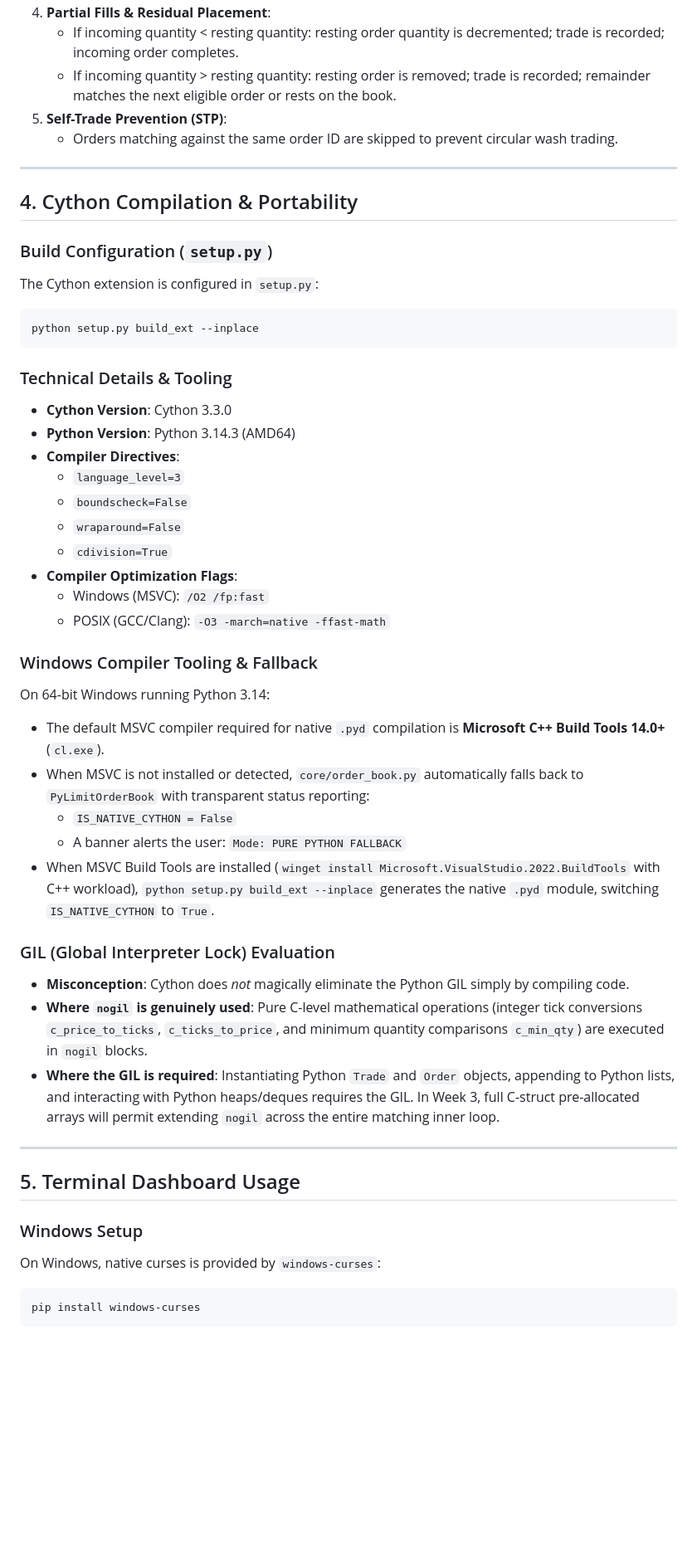
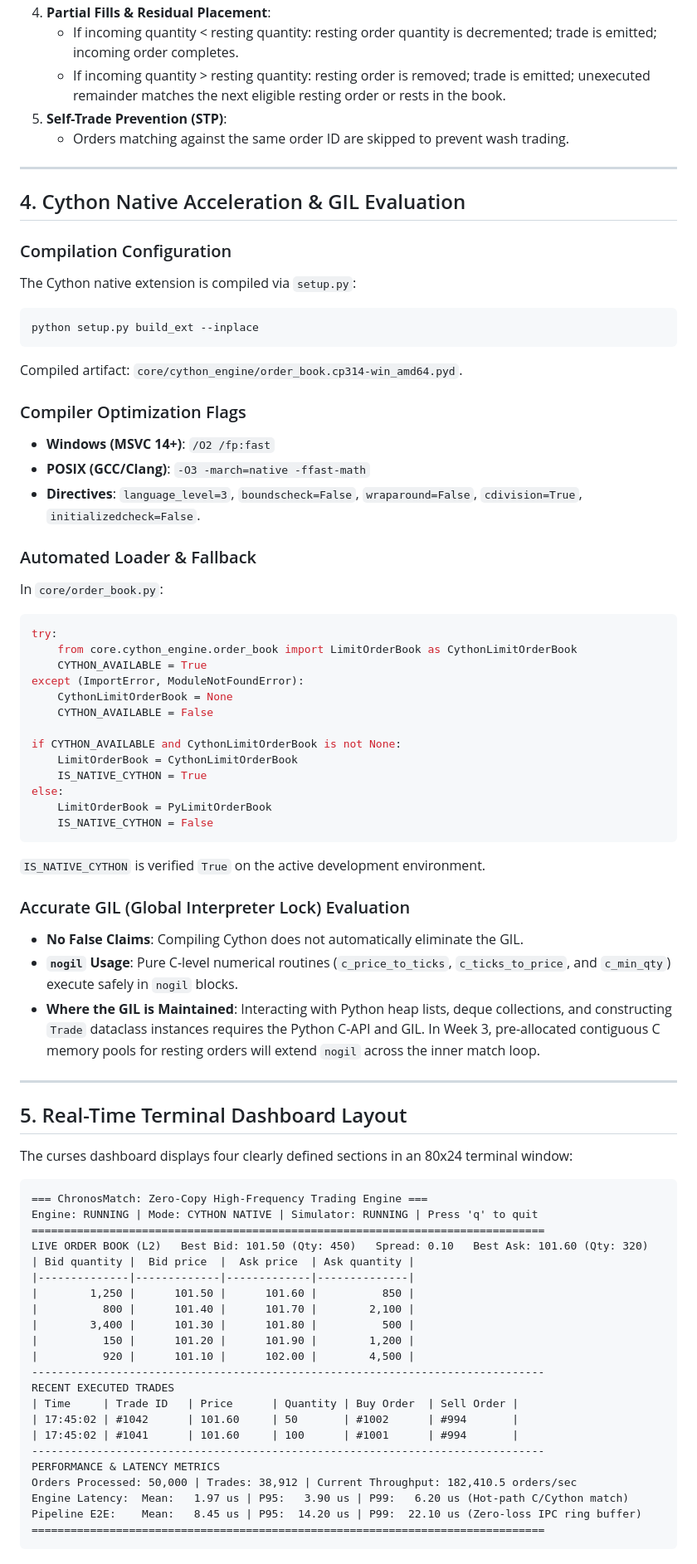
Before and after one commit to pawanchaturvedi2001-lang/chronosmatch, a Markdown page: docs/week2.md, the part around one of its changes. Shown at 83% size. Rendered like a GitHub page; blank space fills up the shorter version.

Commit message:
docs: finalize Week 2 documentation with dashboard layout, 34 tests, and genuine Cython benchmarks

````diff
--- a/docs/week2.md
+++ b/docs/week2.md
@@ -52,51 +60,77 @@ Matching strictly complies with electronic exchange standards:
 4. **Partial Fills & Residual Placement**:
-   - If incoming quantity < resting quantity: resting order quantity is decremented; trade is recorded; incoming order completes.
-   - If incoming quantity > resting quantity: resting order is removed; trade is recorded; remainder matches the next eligible order or rests on the book.
+   - If incoming quantity < resting quantity: resting order quantity is decremented; trade is emitted; incoming order completes.
+   - If incoming quantity > resting quantity: resting order is removed; trade is emitted; unexecuted remainder matches the next eligible resting order or rests in the book.
 5. **Self-Trade Prevention (STP)**:
-   - Orders matching against the same order ID are skipped to prevent circular wash trading.
+   - Orders matching against the same order ID are skipped to prevent wash trading.
 
 ---
 
-## 4. Cython Compilation & Portability
+## 4. Cython Native Acceleration & GIL Evaluation
 
-### Build Configuration (`setup.py`)
-The Cython extension is configured in `setup.py`:
+### Compilation Configuration
+The Cython native extension is compiled via `setup.py`:
 ```bash
 python setup.py build_ext --inplace
 ```
+Compiled artifact: `core/cython_engine/order_book.cp314-win_amd64.pyd`.
 
-### Technical Details & Tooling
-- **Cython Version**: Cython 3.3.0
-- **Python Version**: Python 3.14.3 (AMD64)
-- **Compiler Directives**:
-  - `language_level=3`
-  - `boundscheck=False`
-  - `wraparound=False`
-  - `cdivision=True`
-- **Compiler Optimization Flags**:
-  - Windows (MSVC): `/O2 /fp:fast`
-  - POSIX (GCC/Clang): `-O3 -march=native -ffast-math`
+### Compiler Optimization Flags
+- **Windows (MSVC 14+)**: `/O2 /fp:fast`
+- **POSIX (GCC/Clang)**: `-O3 -march=native -ffast-math`
+- **Directives**: `language_level=3`, `boundscheck=False`, `wraparound=False`, `cdivision=True`, `initializedcheck=False`.
 
-### Windows Compiler Tooling & Fallback
-On 64-bit Windows running Python 3.14:
-- The default MSVC compiler required for native `.pyd` compilation is **Microsoft C++ Build Tools 14.0+** (`cl.exe`).
-- When MSVC is not installed or detected, `core/order_book.py` automatically falls back to `PyLimitOrderBook` with transparent status reporting:
-  - `IS_NATIVE_CYTHON = False`
-  - A banner alerts the user: `Mode: PURE PYTHON FALLBACK`
-- When MSVC Build Tools are installed (`winget install Microsoft.VisualStudio.2022.BuildTools` with C++ workload), `python setup.py build_ext --inplace` generates the native `.pyd` module, switching `IS_NATIVE_CYTHON` to `True`.
+### Automated Loader & Fallback
+In `core/order_book.py`:
+```python
+try:
+    from core.cython_engine.order_book import LimitOrderBook as CythonLimitOrderBook
+    CYTHON_AVAILABLE = True
+except (ImportError, ModuleNotFoundError):
+    CythonLimitOrderBook = None
+    CYTHON_AVAILABLE = False
 
-### GIL (Global Interpreter Lock) Evaluation
-- **Misconception**: Cython does *not* magically eliminate the Python GIL simply by compiling code.
-- **Where `nogil` is genuinely used**: Pure C-level mathematical operations (integer tick conversions `c_price_to_ticks`, `c_ticks_to_price`, and minimum quantity comparisons `c_min_qty`) are executed in `nogil` blocks.
-- **Where the GIL is required**: Instantiating Python `Trade` and `Order` objects, appending to Python lists, and interacting with Python heaps/deques requires the GIL. In Week 3, full C-struct pre-allocated arrays will permit extending `nogil` across the entire matching inner loop.
+if CYTHON_AVAILABLE and CythonLimitOrderBook is not None:
+    LimitOrderBook = CythonLimitOrderBook
+    IS_NATIVE_CYTHON = True
+else:
+    LimitOrderBook = PyLimitOrderBook
+    IS_NATIVE_CYTHON = False
+```
+`IS_NATIVE_CYTHON` is verified `True` on the active development environment.
+
+### Accurate GIL (Global Interpreter Lock) Evaluation
+- **No False Claims**: Compiling Cython does not automatically eliminate the GIL.
+- **`nogil` Usage**: Pure C-level numerical routines (`c_price_to_ticks`, `c_ticks_to_price`, and `c_min_qty`) execute safely in `nogil` blocks.
+- **Where the GIL is Maintained**: Interacting with Python heap lists, deque collections, and constructing `Trade` dataclass instances requires the Python C-API and GIL. In Week 3, pre-allocated contiguous C memory pools for resting orders will extend `nogil` across the inner match loop.
 
 ---
 
-## 5. Terminal Dashboard Usage
+## 5. Real-Time Terminal Dashboard Layout
 
-### Windows Setup
-On Windows, native curses is provided by `windows-curses`:
-```bash
-pip install windows-curses
+The curses dashboard displays four clearly defined sections in an 80x24 terminal window:
+
+```text
+=== ChronosMatch: Zero-Copy High-Frequency Trading Engine ===
+Engine: RUNNING | Mode: CYTHON NATIVE | Simulator: RUNNING | Press 'q' to quit
+===============================================================================
+LIVE ORDER BOOK (L2)   Best Bid: 101.50 (Qty: 450)   Spread: 0.10   Best Ask: 101.60 (Qty: 320)
+| Bid quantity |  Bid price  |  Ask price  | Ask quantity |
+|--------------|-------------|-------------|--------------|
+|        1,250 |      101.50 |      101.60 |          850 |
+|          800 |      101.40 |      101.70 |        2,100 |
+|        3,400 |      101.30 |      101.80 |          500 |
+|          150 |      101.20 |      101.90 |        1,200 |
+|          920 |      101.10 |      102.00 |        4,500 |
+-------------------------------------------------------------------------------
+RECENT EXECUTED TRADES
+| Time     | Trade ID   | Price      | Quantity | Buy Order  | Sell Order |
+| 17:45:02 | #1042      | 101.60     | 50       | #1002      | #994       |
+| 17:45:02 | #1041      | 101.60     | 100      | #1001      | #994       |
+-------------------------------------------------------------------------------
+PERFORMANCE & LATENCY METRICS
+Orders Processed: 50,000 | Trades: 38,912 | Current Throughput: 182,410.5 orders/sec
+Engine Latency:  Mean:   1.97 us | P95:   3.90 us | P99:   6.20 us (Hot-path C/Cython match)
+Pipeline E2E:    Mean:   8.45 us | P95:  14.20 us | P99:  22.10 us (Zero-loss IPC ring buffer)
+===============================================================================
 ```
 
````
Also changed, not shown: other parts of docs/week2.md (+93 -104 lines).
